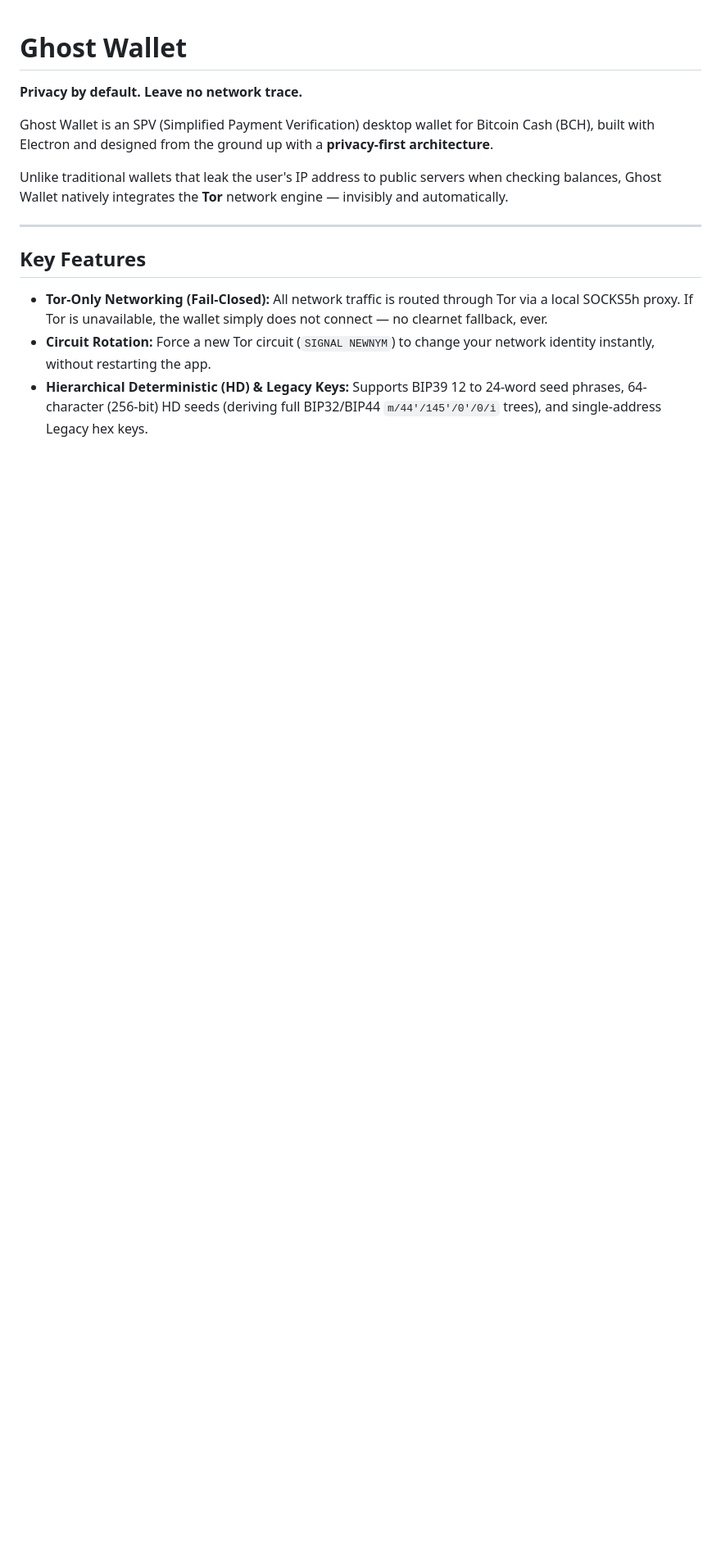
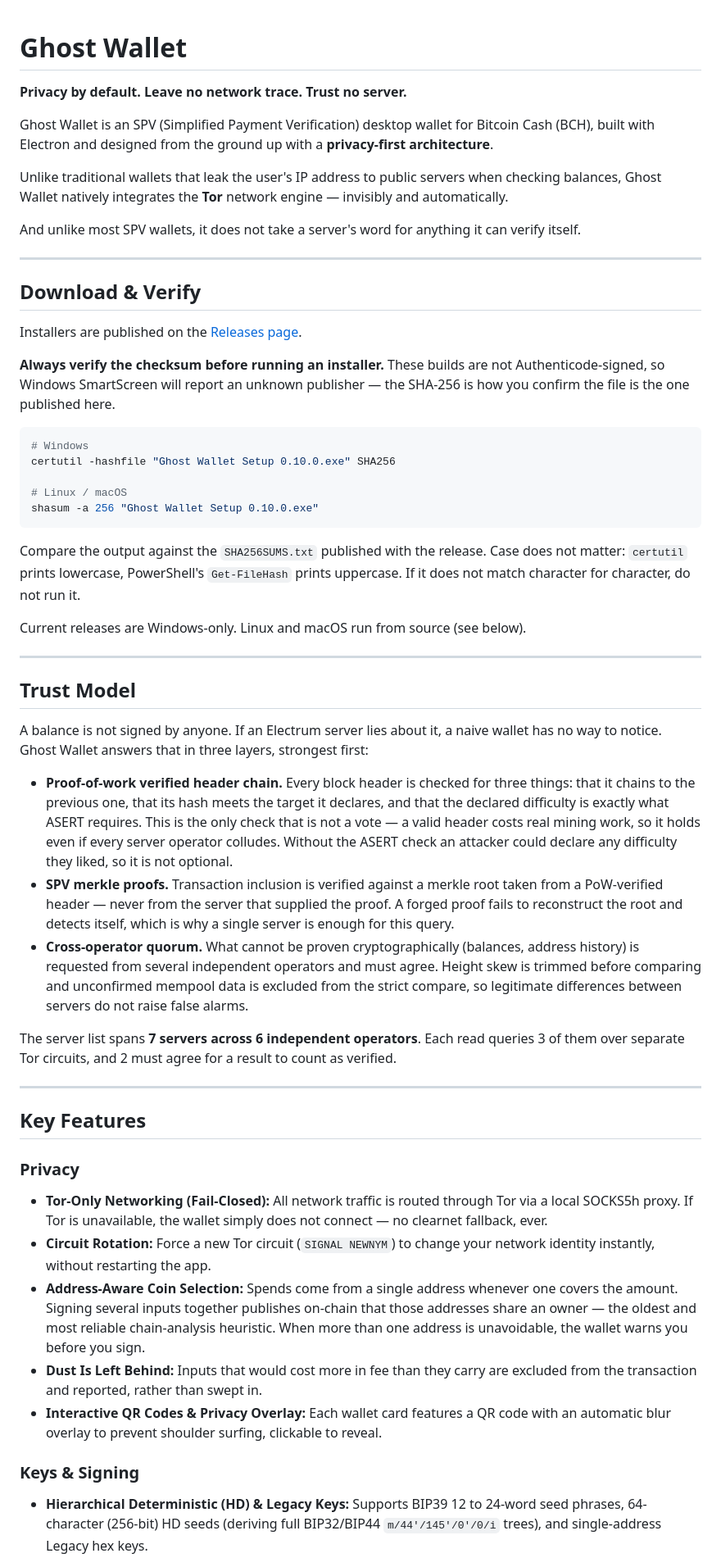
Before and after one commit to MadSatCash/Ghost-Wallet, a Markdown page: README.md, the part around one of its changes. Shown at 82% size. Drawn GitHub-style; blank space fills up the shorter version.

````diff
--- a/README.md
+++ b/README.md
@@ -1,15 +1,57 @@
 # Ghost Wallet
 
-**Privacy by default. Leave no network trace.**
+**Privacy by default. Leave no network trace. Trust no server.**
 
 Ghost Wallet is an SPV (Simplified Payment Verification) desktop wallet for Bitcoin Cash (BCH), built with Electron and designed from the ground up with a **privacy-first architecture**.
 
 Unlike traditional wallets that leak the user's IP address to public servers when checking balances, Ghost Wallet natively integrates the **Tor** network engine — invisibly and automatically.
 
+And unlike most SPV wallets, it does not take a server's word for anything it can verify itself.
+
+---
+
+## Download & Verify
+
+Installers are published on the [Releases page](https://github.com/MadSatCash/Ghost-Wallet/releases).
+
+**Always verify the checksum before running an installer.** These builds are not Authenticode-signed, so Windows SmartScreen will report an unknown publisher — the SHA-256 is how you confirm the file is the one published here.
+
+```bash
+# Windows
+certutil -hashfile "Ghost Wallet Setup 0.10.0.exe" SHA256
+
+# Linux / macOS
+shasum -a 256 "Ghost Wallet Setup 0.10.0.exe"
+```
+
+Compare the output against the `SHA256SUMS.txt` published with the release. Case does not matter: `certutil` prints lowercase, PowerShell's `Get-FileHash` prints uppercase. If it does not match character for character, do not run it.
+
+Current releases are Windows-only. Linux and macOS run from source (see below).
+
+---
+
+## Trust Model
+
+A balance is not signed by anyone. If an Electrum server lies about it, a naive wallet has no way to notice. Ghost Wallet answers that in three layers, strongest first:
+
+- **Proof-of-work verified header chain.** Every block header is checked for three things: that it chains to the previous one, that its hash meets the target it declares, and that the declared difficulty is exactly what ASERT requires. This is the only check that is not a vote — a valid header costs real mining work, so it holds even if every server operator colludes. Without the ASERT check an attacker could declare any difficulty they liked, so it is not optional.
+- **SPV merkle proofs.** Transaction inclusion is verified against a merkle root taken from a PoW-verified header — never from the server that supplied the proof. A forged proof fails to reconstruct the root and detects itself, which is why a single server is enough for this query.
+- **Cross-operator quorum.** What cannot be proven cryptographically (balances, address history) is requested from several independent operators and must agree. Height skew is trimmed before comparing and unconfirmed mempool data is excluded from the strict compare, so legitimate differences between servers do not raise false alarms.
+
+The server list spans **7 servers across 6 independent operators**. Each read queries 3 of them over separate Tor circuits, and 2 must agree for a result to count as verified.
+
 ---
 
 ## Key Features
 
+### Privacy
+
 - **Tor-Only Networking (Fail-Closed):** All network traffic is routed through Tor via a local SOCKS5h proxy. If Tor is unavailable, the wallet simply does not connect — no clearnet fallback, ever.
 - **Circuit Rotation:** Force a new Tor circuit (`SIGNAL NEWNYM`) to change your network identity instantly, without restarting the app.
+- **Address-Aware Coin Selection:** Spends come from a single address whenever one covers the amount. Signing several inputs together publishes on-chain that those addresses share an owner — the oldest and most reliable chain-analysis heuristic. When more than one address is unavoidable, the wallet warns you before you sign.
+- **Dust Is Left Behind:** Inputs that would cost more in fee than they carry are excluded from the transaction and reported, rather than swept in.
+- **Interactive QR Codes & Privacy Overlay:** Each wallet card features a QR code with an automatic blur overlay to prevent shoulder surfing, clickable to reveal.
+
+### Keys & Signing
+
 - **Hierarchical Deterministic (HD) & Legacy Keys:** Supports BIP39 12 to 24-word seed phrases, 64-character (256-bit) HD seeds (deriving full BIP32/BIP44 `m/44'/145'/0'/0/i` trees), and single-address Legacy hex keys.
````
Also changed, not shown: other parts of README.md (+49 -5 lines).
